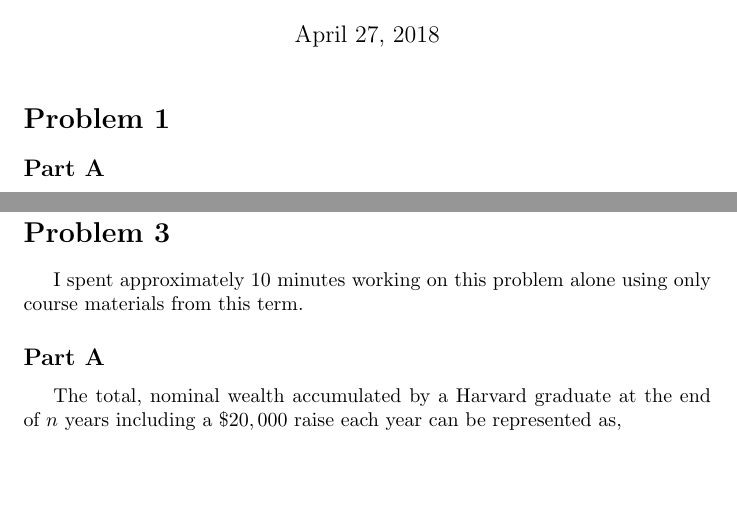
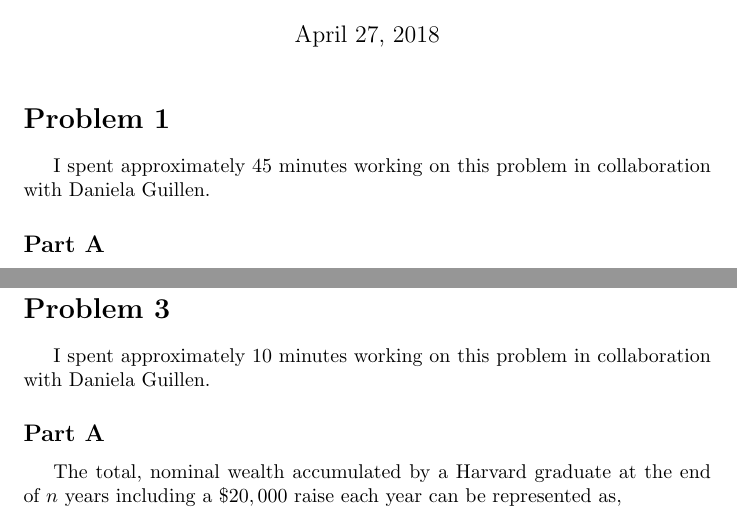
Before and after one commit to RobertDurfee/Notes, a LaTeX problem sheet (17-18S/6.042/Problem Set/7/PS7.tex): two parts of pages 1 and 6 of 8, joined at a grey line, cut so that both start at the same text, the shorter picture padded with empty space. Compiled offline with pdfLaTeX.

Commit message:
Added collaboration statements to 6.042 problem set 7

```diff
--- a/17-18S/6.042/Problem Set/7/PS7.tex
+++ b/17-18S/6.042/Problem Set/7/PS7.tex
@@ -25,6 +25,9 @@
 \maketitle
 
 \section*{Problem 1}
+
+I spent approximately 45 minutes working on this problem in collaboration with
+Daniela Guillen.
 
 \subsection*{Part A}
 
@@ -180,8 +183,8 @@ $$ 0.2\overline{11} \leq \sum\limits_{i=1}^{\infty} \frac{1}{(2i + 1)^2} \leq
 
 \section*{Problem 3}
 
-I spent approximately 10 minutes working on this problem alone using only course
-materials from this term.
+I spent approximately 10 minutes working on this problem in collaboration with
+Daniela Guillen.
 
 \subsection*{Part A}
 
```
Also changed, not shown: 17-18S/6.042/Problem Set/7/PS7.tex (4 more changed lines).
